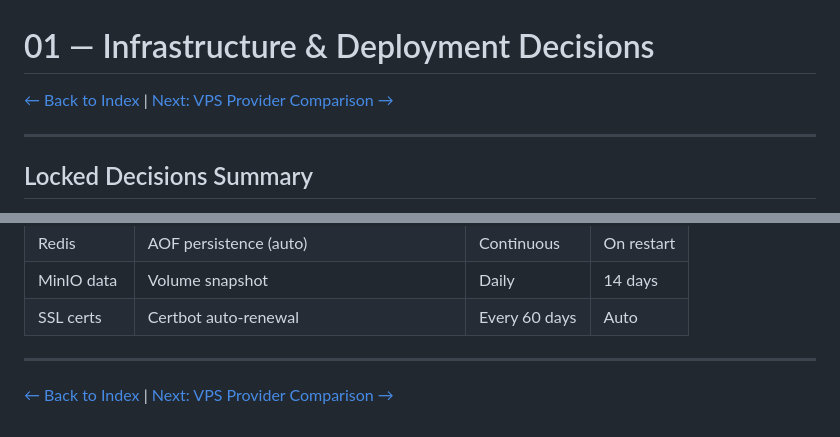
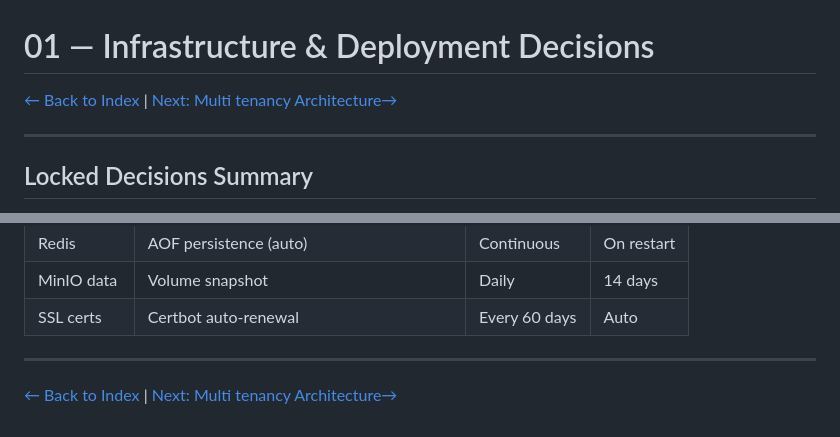
Before and after one commit to Poietes-ng/rezzidentEcosystem, a Markdown page: docs/architecture/01-infrastructure-deployment.md, 2 parts joined by grey strips. GitHub-like rendering.

```diff
--- a/docs/architecture/01-infrastructure-deployment.md
+++ b/docs/architecture/01-infrastructure-deployment.md
@@ -1,6 +1,6 @@
 # 01 — Infrastructure & Deployment Decisions
 
-[← Back to Index](./README.md) | [Next: VPS Provider Comparison →](./02-vps-provider-comparison.md)
+[← Back to Index](./README.md) | [Next: Multi tenancy Architecture→](./03-multi-tenant-architecture.md)
 
 ---
 
@@ -131,4 +131,4 @@ The full Docker Compose file is already created at `docker-compose.yml` in the p
 
 ---
 
-[← Back to Index](./README.md) | [Next: VPS Provider Comparison →](./02-vps-provider-comparison.md)
+[← Back to Index](./README.md) | [Next: Multi tenancy Architecture→](./03-multi-tenant-architecture.md)
```
Also changed, not shown: other parts of docs/architecture/01-infrastructure-deployment.md (+1 -1 lines), docs/architecture/08-pin-biometric-auth.md (+2 -2 lines), docs/architecture/13-database-schema.md (+2 -2 lines).
